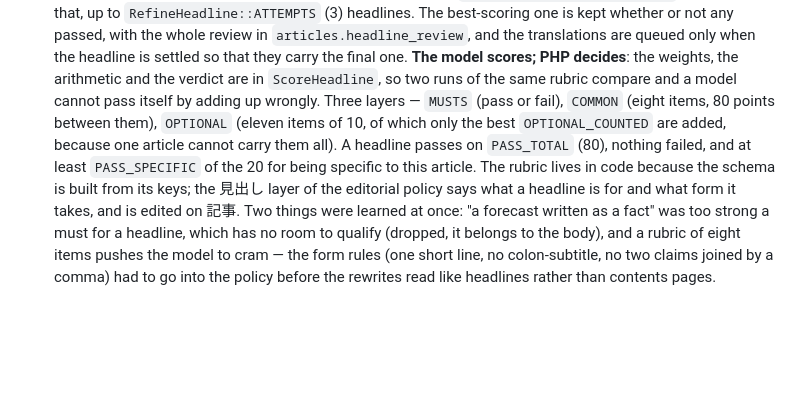
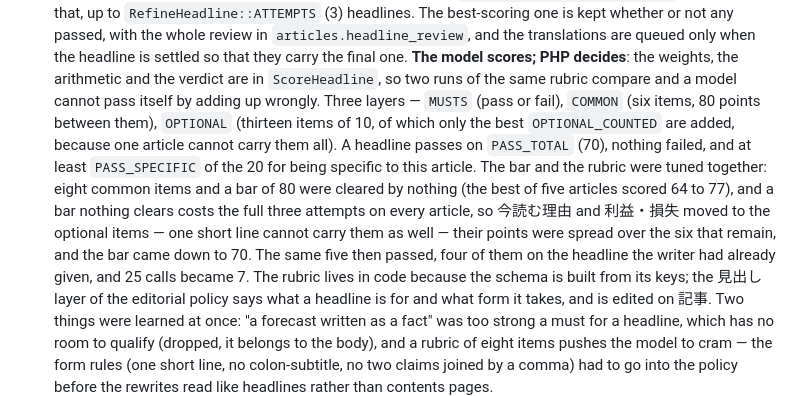
Before and after one commit to Nakanokappei/genryu, a Markdown page: CLAUDE.md, the part around the change. GitHub-like rendering; blank space fills up the shorter version.

Commit message:
docs: reflect the headline rubric and pass-bar tuning in CLAUDE.md
Co-Authored-By: Claude Opus 5 <noreply@anthropic.com>

```diff
--- a/CLAUDE.md
+++ b/CLAUDE.md
@@ -147,11 +147,19 @@ the product (purpose, the five stages, stack); read it first.
   **The model scores; PHP decides**: the weights, the arithmetic and the
   verdict are in `ScoreHeadline`, so two runs of the same rubric compare
   and a model cannot pass itself by adding up wrongly. Three layers —
-  `MUSTS` (pass or fail), `COMMON` (eight items, 80 points between them),
-  `OPTIONAL` (eleven items of 10, of which only the best
+  `MUSTS` (pass or fail), `COMMON` (six items, 80 points between them),
+  `OPTIONAL` (thirteen items of 10, of which only the best
   `OPTIONAL_COUNTED` are added, because one article cannot carry them
-  all). A headline passes on `PASS_TOTAL` (80), nothing failed, and at
+  all). A headline passes on `PASS_TOTAL` (70), nothing failed, and at
   least `PASS_SPECIFIC` of the 20 for being specific to this article.
+  The bar and the rubric were tuned together: eight common items and a
+  bar of 80 were cleared by nothing (the best of five articles scored 64
+  to 77), and a bar nothing clears costs the full three attempts on every
+  article, so 今読む理由 and 利益・損失 moved to the optional items — one
+  short line cannot carry them as well — their points were spread over
+  the six that remain, and the bar came down to 70. The same five then
+  passed, four of them on the headline the writer had already given, and
+  25 calls became 7.
   The rubric lives in code because the schema is built from its keys;
   the 見出し layer of the editorial policy says what a headline is for
   and what form it takes, and is edited on 記事. Two things were learned
```
